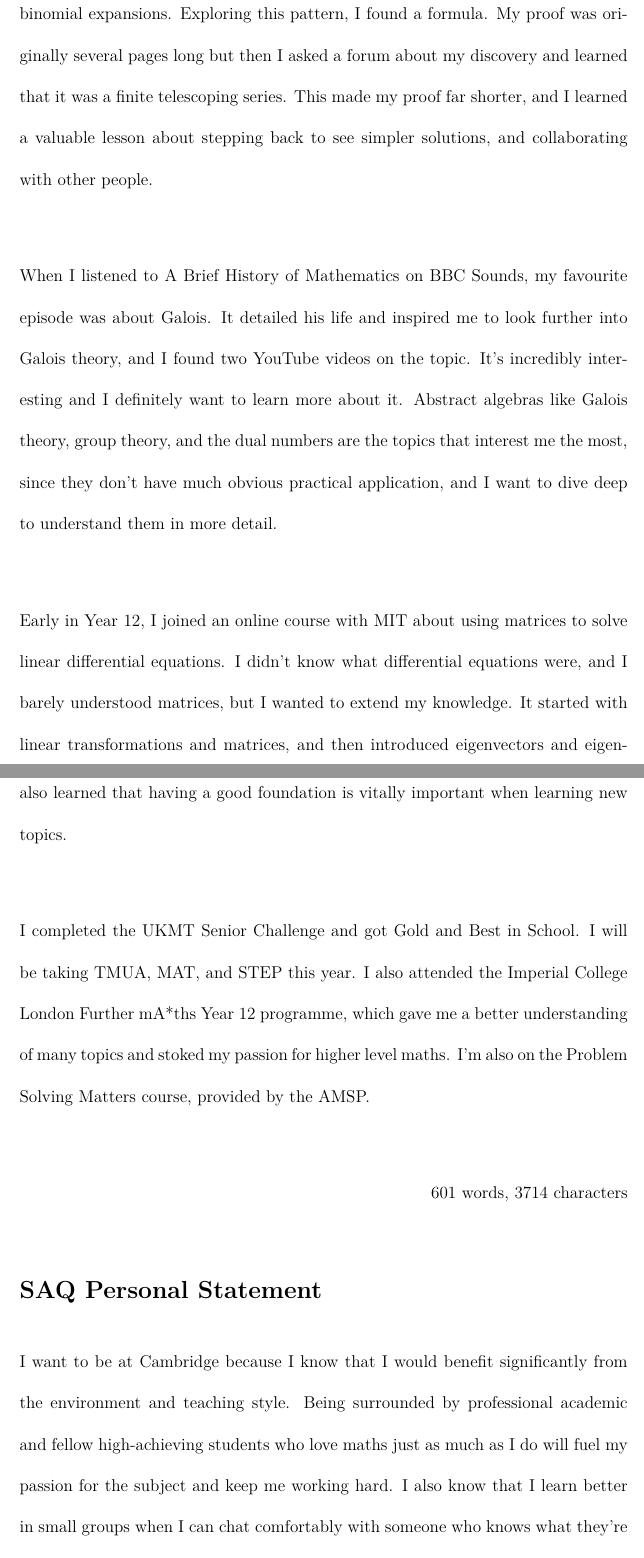
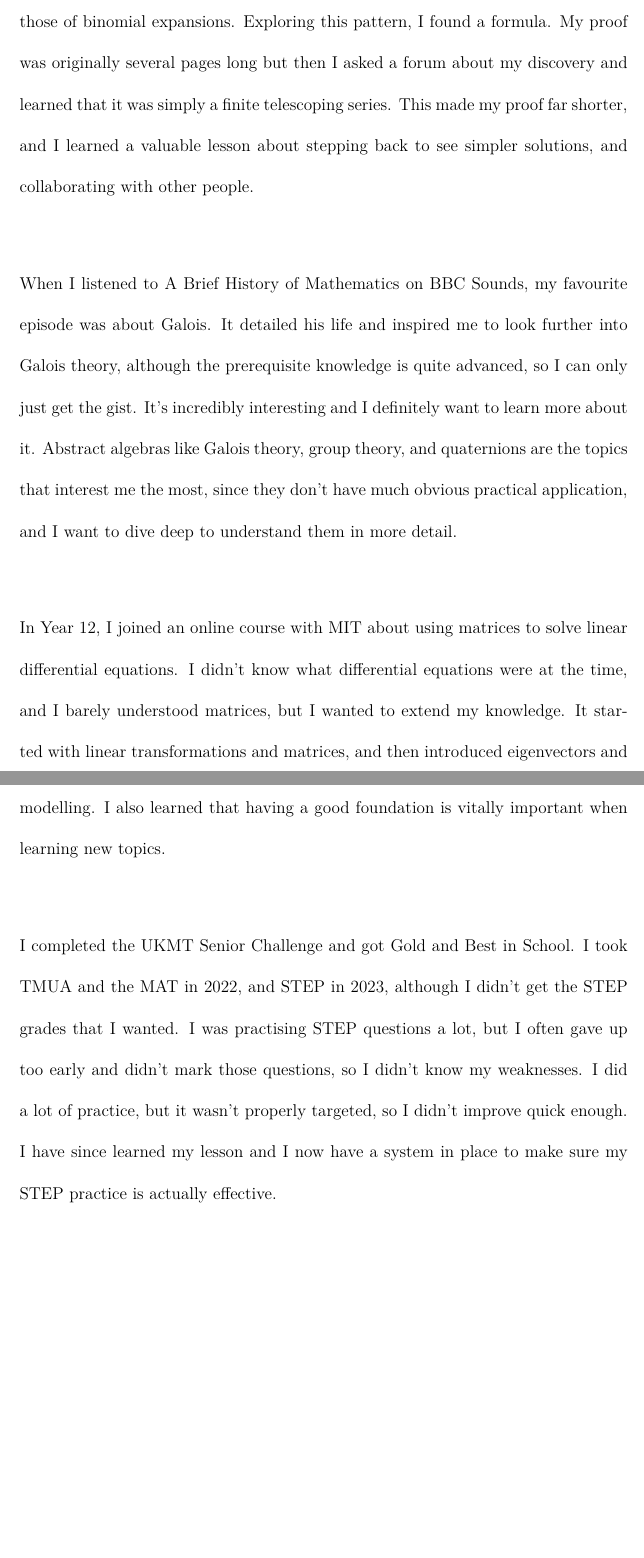
Before and after one commit to DoctorDalek1963/school, a LaTeX document (ps/main.tex): two parts of pages 2 and 3 of 3, joined at a grey line, cut so that both start at the same text, the shorter picture padded with empty space. Compiled offline with LuaLaTeX.

Commit message:
Create new PS draft for second year of applying

```diff
--- a/ps/main.tex
+++ b/ps/main.tex
@@ -88,19 +88,19 @@ For example, my Computer Science coursework is focused on visualising 2D linear
 
-Certain questions in textbooks have prompted me to write my own LaTeX papers to explore the ideas they present. For example, a question which asked for polynomials which give pure powers of n when summed from 1 to n. While exploring the generalisation, I found an interesting pattern in the coefficients that looked like those of binomial expansions. Exploring this pattern, I found a formula. My proof was originally several pages long but then I asked a forum about my discovery and learned that it was a finite telescoping series. This made my proof far shorter, and I learned a valuable lesson about stepping back to see simpler solutions, and collaborating with other people.
+Certain questions in textbooks have prompted me to write my own LaTeX papers to explore the ideas they present. For example, a question which asked for polynomials which give pure powers of n when summed from 1 to n. While exploring the generalisation, I found an interesting pattern in the coefficients that looked like those of binomial expansions. Exploring this pattern, I found a formula. My proof was originally several pages long but then I asked a forum about my discovery and learned that it was simply a finite telescoping series. This made my proof far shorter, and I learned a valuable lesson about stepping back to see simpler solutions, and collaborating with other people.
 
-When I listened to A Brief History of Mathematics on BBC Sounds, my favourite episode was about Galois. It detailed his life and inspired me to look further into Galois theory, and I found two YouTube videos on the topic. It's incredibly interesting and I definitely want to learn more about it. Abstract algebras like Galois theory, group theory, and the dual numbers are the topics that interest me the most, since they don't have much obvious practical application, and I want to dive deep to understand them in more detail.
+When I listened to A Brief History of Mathematics on BBC Sounds, my favourite episode was about Galois. It detailed his life and inspired me to look further into Galois theory, although the prerequisite knowledge is quite advanced, so I can only just get the gist. It's incredibly interesting and I definitely want to learn more about it. Abstract algebras like Galois theory, group theory, and quaternions are the topics that interest me the most, since they don't have much obvious practical application, and I want to dive deep to understand them in more detail.
 
-Early in Year 12, I joined an online course with MIT about using matrices to solve linear differential equations. I didn't know what differential equations were, and I barely understood matrices, but I wanted to extend my knowledge. It started with linear transformations and matrices, and then introduced eigenvectors and eigenvalues. My main takeaways were row echelon form and Gauss-Jordan elimination, which allowed me to easily solve linear simultaneous equations by hand. I supplemented it with the 3blue1brown linear algebra series, but when the course started to use these techniques to solve differential equations, I had to stop because I knew nothing about the subject. I tried to learn about differential equations with another MIT course, but it wasn't very helpful for me, so I had to step away and come back later, although it did teach me valuable lessons about mathematical modelling. I also learned that having a good foundation is vitally important when learning new topics.
+In Year 12, I joined an online course with MIT about using matrices to solve linear differential equations. I didn't know what differential equations were at the time, and I barely understood matrices, but I wanted to extend my knowledge. It started with linear transformations and matrices, and then introduced eigenvectors and eigenvalues. My main takeaways were row echelon form and Gauss-Jordan elimination, which allowed me to easily solve linear simultaneous equations by hand. I supplemented it with the 3blue1brown linear algebra series, but when the course started to use these techniques to solve differential equations, I had to stop because I knew nothing about the subject. I tried to learn about differential equations with another MIT course, but it wasn't very helpful for me, so I had to step away and come back later, although it did teach me valuable lessons about mathematical modelling. I also learned that having a good foundation is vitally important when learning new topics.
 
-I completed the UKMT Senior Challenge and got Gold and Best in School. I will be taking TMUA, MAT, and STEP this year. I also attended the Imperial College London Further mA*ths Year 12 programme, which gave me a better understanding of many topics and stoked my passion for higher level maths. I'm also on the Problem Solving Matters course, provided by the AMSP.
+I completed the UKMT Senior Challenge and got Gold and Best in School. I took TMUA and the MAT in 2022, and STEP in 2023, although I didn't get the STEP grades that I wanted. I was practising STEP questions a lot, but I often gave up too early and didn't mark those questions, so I didn't know my weaknesses. I did a lot of practice, but it wasn't properly targeted, so I didn't improve quick enough. I have since learned my lesson and I now have a system in place to make sure my STEP practice is actually effective.
 \end{personalstatement}
 
-\vspace*{-6ex}
-\section*{SAQ Personal Statement}
-\vspace*{-6ex}
+%\vspace*{-6ex}
+%\section*{SAQ Personal Statement}
+%\vspace*{-6ex}
 
-\begin{personalstatement}
-I want to be at Cambridge because I know that I would benefit significantly from the environment and teaching style. Being surrounded by professional academic and fellow high-achieving students who love maths just as much as I do will fuel my passion for the subject and keep me working hard. I also know that I learn better in small groups when I can chat comfortably with someone who knows what they're talking about. The supervisions at Cambridge will provide that environment where I feel comfortable asking questions to an academic, and I can better expand my knowledge and learning.
-\end{personalstatement}
+%\begin{personalstatement}
+%I want to be at Cambridge because I know that I would benefit significantly from the environment and teaching style. Being surrounded by professional academic and fellow high-achieving students who love maths just as much as I do will fuel my passion for the subject and keep me working hard. I also know that I learn better in small groups when I can chat comfortably with someone who knows what they're talking about. The supervisions at Cambridge will provide that environment where I feel comfortable asking questions to an academic, and I can better expand my knowledge and learning.
+%\end{personalstatement}
 
 \end{document}
```
Also changed, not shown: .github/workflows/compile-ps.yaml (+2 -2 lines), ps/main.tex (4 more changed lines).
